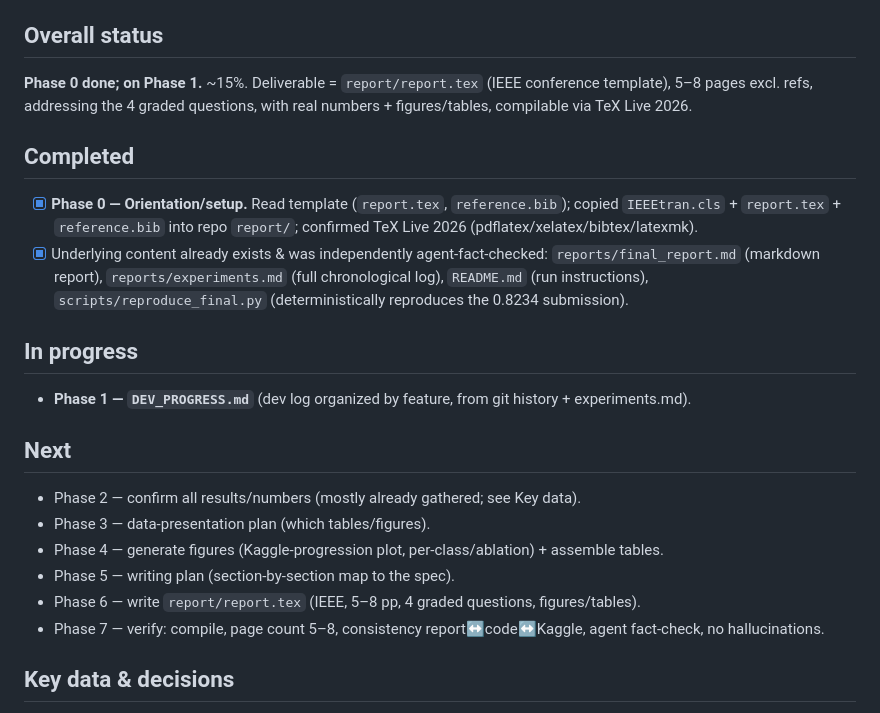
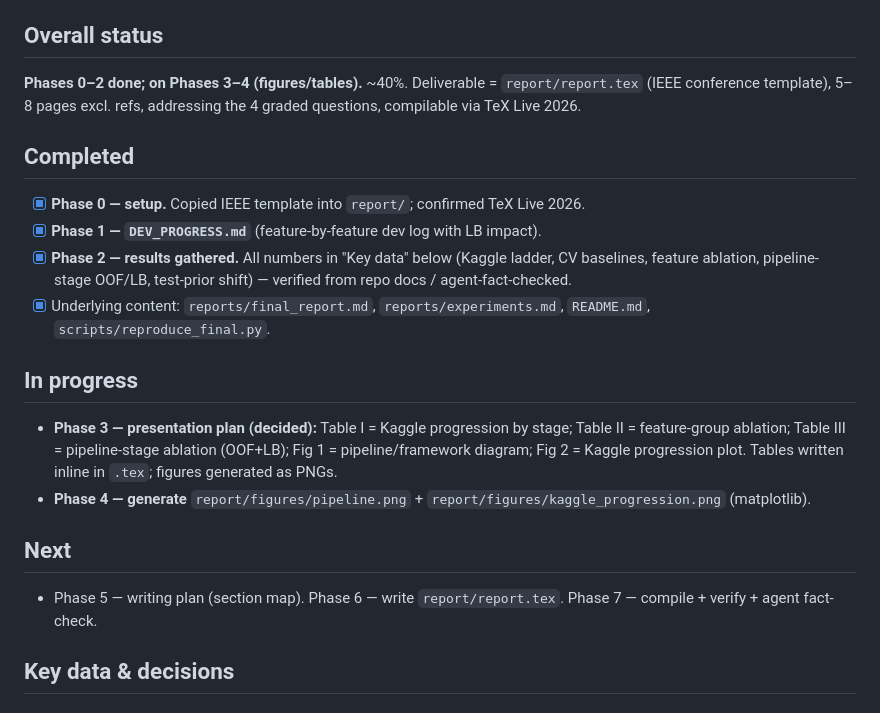
Before and after one commit to Ashurali/DM2026-Assignment-3-MKS, a Markdown page: TASK_STATE.md, the part around the change. Rendered like a GitHub page.

Commit message:
report(Phase 1-2): DEV_PROGRESS.md feature log + results gathered; presentation plan set

```diff
--- a/TASK_STATE.md
+++ b/TASK_STATE.md
@@ -4,26 +4,24 @@
 > (Separate from `DEV_PROGRESS.md`, which is the project development log deliverable.)
 
 ## Overall status
-**Phase 0 done; on Phase 1.** ~15%. Deliverable = `report/report.tex` (IEEE conference template), 5–8 pages
-excl. refs, addressing the 4 graded questions, with real numbers + figures/tables, compilable via TeX Live 2026.
+**Phases 0–2 done; on Phases 3–4 (figures/tables).** ~40%. Deliverable = `report/report.tex` (IEEE conference
+template), 5–8 pages excl. refs, addressing the 4 graded questions, compilable via TeX Live 2026.
 
 ## Completed
-- [x] **Phase 0 — Orientation/setup.** Read template (`report.tex`, `reference.bib`); copied `IEEEtran.cls` +
-  `report.tex` + `reference.bib` into repo `report/`; confirmed TeX Live 2026 (pdflatex/xelatex/bibtex/latexmk).
-- [x] Underlying content already exists & was independently agent-fact-checked: `reports/final_report.md`
-  (markdown report), `reports/experiments.md` (full chronological log), `README.md` (run instructions),
-  `scripts/reproduce_final.py` (deterministically reproduces the 0.8234 submission).
+- [x] **Phase 0 — setup.** Copied IEEE template into `report/`; confirmed TeX Live 2026.
+- [x] **Phase 1 — `DEV_PROGRESS.md`** (feature-by-feature dev log with LB impact).
+- [x] **Phase 2 — results gathered.** All numbers in "Key data" below (Kaggle ladder, CV baselines, feature
+  ablation, pipeline-stage OOF/LB, test-prior shift) — verified from repo docs / agent-fact-checked.
+- [x] Underlying content: `reports/final_report.md`, `reports/experiments.md`, `README.md`, `scripts/reproduce_final.py`.
 
 ## In progress
-- **Phase 1 — `DEV_PROGRESS.md`** (dev log organized by feature, from git history + experiments.md).
+- **Phase 3 — presentation plan (decided):** Table I = Kaggle progression by stage; Table II = feature-group
+  ablation; Table III = pipeline-stage ablation (OOF+LB); Fig 1 = pipeline/framework diagram; Fig 2 = Kaggle
+  progression plot. Tables written inline in `.tex`; figures generated as PNGs.
+- **Phase 4 — generate** `report/figures/pipeline.png` + `report/figures/kaggle_progression.png` (matplotlib).
 
 ## Next
-- Phase 2 — confirm all results/numbers (mostly already gathered; see Key data).
-- Phase 3 — data-presentation plan (which tables/figures).
-- Phase 4 — generate figures (Kaggle-progression plot, per-class/ablation) + assemble tables.
-- Phase 5 — writing plan (section-by-section map to the spec).
-- Phase 6 — write `report/report.tex` (IEEE, 5–8 pp, 4 graded questions, figures/tables).
-- Phase 7 — verify: compile, page count 5–8, consistency report↔code↔Kaggle, agent fact-check, no hallucinations.
+- Phase 5 — writing plan (section map). Phase 6 — write `report/report.tex`. Phase 7 — compile + verify + agent fact-check.
 
 ## Key data & decisions
 - **Group ID: 2** · GitHub: https://github.com/Ashurali/DM2026-Assignment-3-MKS · Kaggle team 314540066.
```
Also changed, not shown: DEV_PROGRESS.md (added, +63 -0 lines).
